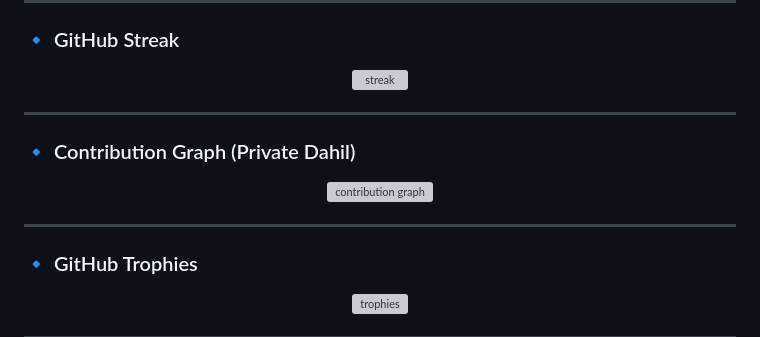
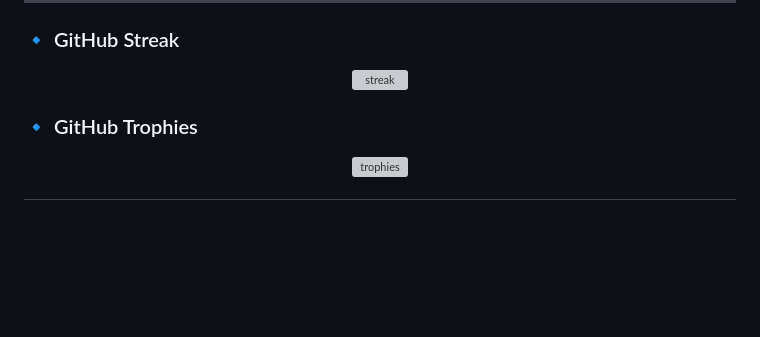
Before and after one commit to Ramazan-yildirim/Ramazan-yildirim, a Markdown page: README.md, the part around the change. GitHub-like rendering; blank space fills up the shorter version; grey boxes are pictures that could not be loaded.

Commit message:
Contribution Graph bölümü kaldırıldı

```diff
--- a/README.md
+++ b/README.md
@@ -65,14 +65,6 @@
   </a>
 </p>
 
----
-
-### 🔹 Contribution Graph (Private Dahil)
-<p align="center">
-  <img src="images/contribution-graph.svg" alt="contribution graph"/>
-</p>
-
----
 
 ### 🔹 GitHub Trophies
 <p align="center">
```
